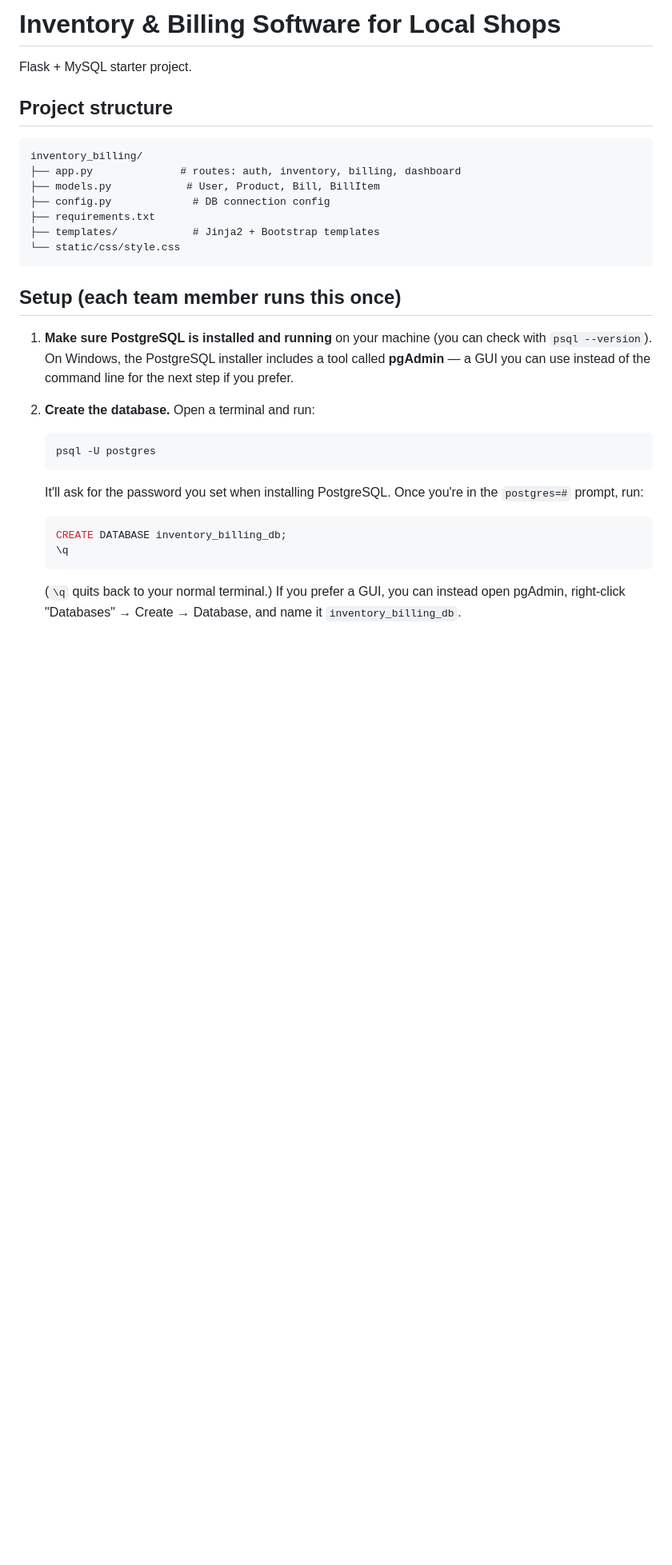
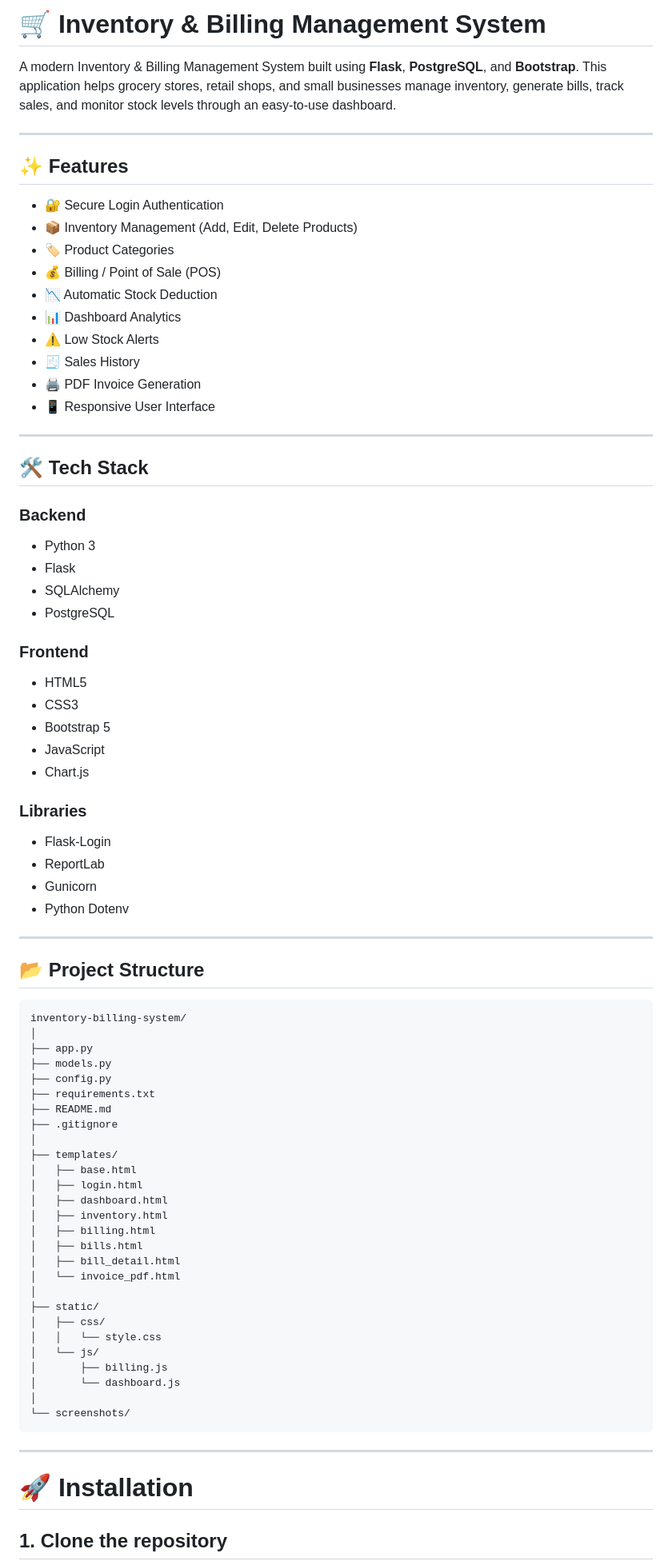
Before and after one commit to ShahAlam0306/inventory-billing-system, a Markdown page: README.md, the part around one of its changes. Shown at 80% size. Rendered like a GitHub page; blank space fills up the shorter version.

````diff
--- a/README.md
+++ b/README.md
@@ -1,30 +1,82 @@
-# Inventory & Billing Software for Local Shops
+# 🛒 Inventory & Billing Management System
 
-Flask + MySQL starter project.
+A modern Inventory & Billing Management System built using **Flask**, **PostgreSQL**, and **Bootstrap**. This application helps grocery stores, retail shops, and small businesses manage inventory, generate bills, track sales, and monitor stock levels through an easy-to-use dashboard.
 
-## Project structure
+---
+
+## ✨ Features
+
+- 🔐 Secure Login Authentication
+- 📦 Inventory Management (Add, Edit, Delete Products)
+- 🏷️ Product Categories
+- 💰 Billing / Point of Sale (POS)
+- 📉 Automatic Stock Deduction
+- 📊 Dashboard Analytics
+- ⚠️ Low Stock Alerts
+- 🧾 Sales History
+- 🖨️ PDF Invoice Generation
+- 📱 Responsive User Interface
+
+---
+
+## 🛠 Tech Stack
+
+### Backend
+- Python 3
+- Flask
+- SQLAlchemy
+- PostgreSQL
+
+### Frontend
+- HTML5
+- CSS3
+- Bootstrap 5
+- JavaScript
+- Chart.js
+
+### Libraries
+- Flask-Login
+- ReportLab
+- Gunicorn
+- Python Dotenv
+
+---
+
+## 📂 Project Structure
+
 ```
-inventory_billing/
-├── app.py              # routes: auth, inventory, billing, dashboard
-├── models.py            # User, Product, Bill, BillItem
-├── config.py             # DB connection config
+inventory-billing-system/
+│
+├── app.py
+├── models.py
+├── config.py
 ├── requirements.txt
-├── templates/            # Jinja2 + Bootstrap templates
-└── static/css/style.css
+├── README.md
+├── .gitignore
+│
+├── templates/
+│   ├── base.html
+│   ├── login.html
+│   ├── dashboard.html
+│   ├── inventory.html
+│   ├── billing.html
+│   ├── bills.html
+│   ├── bill_detail.html
+│   └── invoice_pdf.html
+│
+├── static/
+│   ├── css/
+│   │   └── style.css
+│   └── js/
+│       ├── billing.js
+│       └── dashboard.js
+│
+└── screenshots/
 ```
 
-## Setup (each team member runs this once)
+---
 
-1. **Make sure PostgreSQL is installed and running** on your machine (you can check with `psql --version`). On Windows, the PostgreSQL installer includes a tool called **pgAdmin** — a GUI you can use instead of the command line for the next step if you prefer.
+# 🚀 Installation
 
-2. **Create the database.** Open a terminal and run:
-   ```bash
-   psql -U postgres
-   ```
-   It'll ask for the password you set when installing PostgreSQL. Once you're in the `postgres=#` prompt, run:
-   ```sql
-   CREATE DATABASE inventory_billing_db;
-   \q
-   ```
-   (`\q` quits back to your normal terminal.) If you prefer a GUI, you can instead open pgAdmin, right-click "Databases" → Create → Database, and name it `inventory_billing_db`.
+## 1. Clone the repository
 
````
Also changed, not shown: other parts of README.md (+214 -60 lines).
